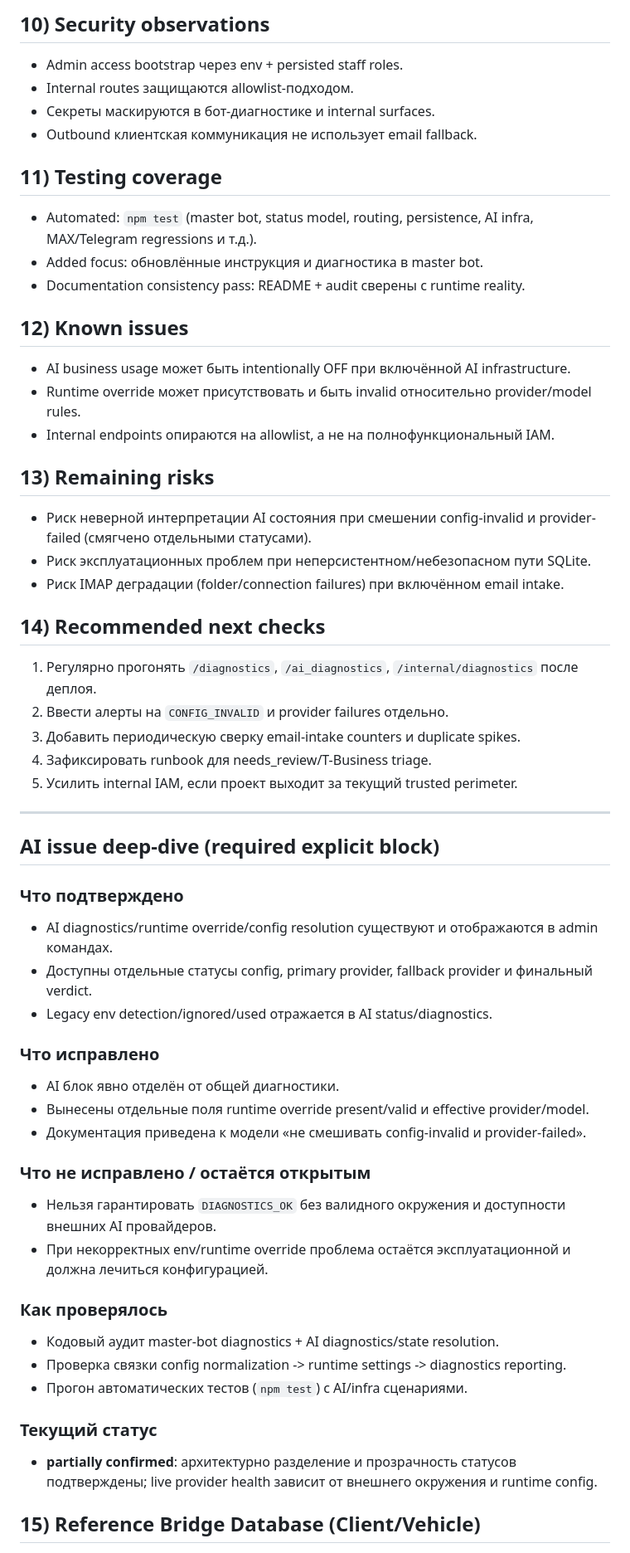
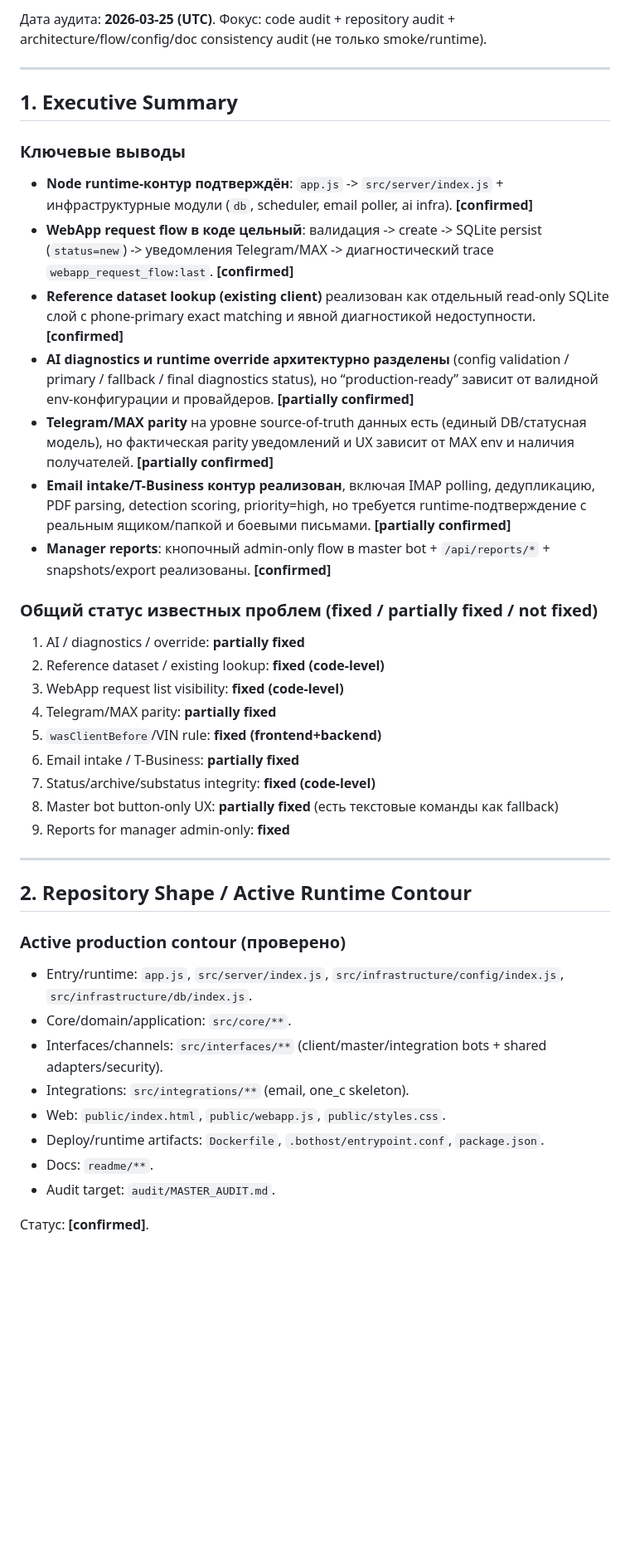
Before and after one commit to alexanderpreobrazhensky-ship-it/telegram_reviews_bot, a Markdown page: audit/MASTER_AUDIT.md, the part around one of its changes. Shown at 83% size. Drawn GitHub-style; blank space fills up the shorter version.

```diff
--- a/audit/MASTER_AUDIT.md
+++ b/audit/MASTER_AUDIT.md
@@ -83,56 +5,43 @@ AI вынесен в отдельный блок, где отражаются:
-## 10) Security observations
-- Admin access bootstrap через env + persisted staff roles.
-- Internal routes защищаются allowlist-подходом.
-- Секреты маскируются в бот-диагностике и internal surfaces.
-- Outbound клиентская коммуникация не использует email fallback.
-
-## 11) Testing coverage
-- Automated: `npm test` (master bot, status model, routing, persistence, AI infra, MAX/Telegram regressions и т.д.).
-- Added focus: обновлённые инструкция и диагностика в master bot.
-- Documentation consistency pass: README + audit сверены с runtime reality.
-
-## 12) Known issues
-- AI business usage может быть intentionally OFF при включённой AI infrastructure.
-- Runtime override может присутствовать и быть invalid относительно provider/model rules.
-- Internal endpoints опираются на allowlist, а не на полнофункциональный IAM.
-
-## 13) Remaining risks
-- Риск неверной интерпретации AI состояния при смешении config-invalid и provider-failed (смягчено отдельными статусами).
-- Риск эксплуатационных проблем при неперсистентном/небезопасном пути SQLite.
-- Риск IMAP деградации (folder/connection failures) при включённом email intake.
-
-## 14) Recommended next checks
-1. Регулярно прогонять `/diagnostics`, `/ai_diagnostics`, `/internal/diagnostics` после деплоя.
-2. Ввести алерты на `CONFIG_INVALID` и provider failures отдельно.
-3. Добавить периодическую сверку email-intake counters и duplicate spikes.
-4. Зафиксировать runbook для needs_review/T-Business triage.
-5. Усилить internal IAM, если проект выходит за текущий trusted perimeter.
+Дата аудита: **2026-03-25 (UTC)**.
+Фокус: code audit + repository audit + architecture/flow/config/doc consistency audit (не только smoke/runtime).
 
 ---
 
-## AI issue deep-dive (required explicit block)
+## 1. Executive Summary
 
-### Что подтверждено
-- AI diagnostics/runtime override/config resolution существуют и отображаются в admin командах.
-- Доступны отдельные статусы config, primary provider, fallback provider и финальный verdict.
-- Legacy env detection/ignored/used отражается в AI status/diagnostics.
+### Ключевые выводы
+- **Node runtime-контур подтверждён**: `app.js` -> `src/server/index.js` + инфраструктурные модули (`db`, scheduler, email poller, ai infra). **[confirmed]**
+- **WebApp request flow в коде цельный**: валидация -> create -> SQLite persist (`status=new`) -> уведомления Telegram/MAX -> диагностический trace `webapp_request_flow:last`. **[confirmed]**
+- **Reference dataset lookup (existing client)** реализован как отдельный read-only SQLite слой с phone-primary exact matching и явной диагностикой недоступности. **[confirmed]**
+- **AI diagnostics и runtime override архитектурно разделены** (config validation / primary / fallback / final diagnostics status), но “production-ready” зависит от валидной env-конфигурации и провайдеров. **[partially confirmed]**
+- **Telegram/MAX parity** на уровне source-of-truth данных есть (единый DB/статусная модель), но фактическая parity уведомлений и UX зависит от MAX env и наличия получателей. **[partially confirmed]**
+- **Email intake/T-Business контур реализован**, включая IMAP polling, дедупликацию, PDF parsing, detection scoring, priority=high, но требуется runtime-подтверждение с реальным ящиком/папкой и боевыми письмами. **[partially confirmed]**
+- **Manager reports**: кнопочный admin-only flow в master bot + `/api/reports/*` + snapshots/export реализованы. **[confirmed]**
 
-### Что исправлено
-- AI блок явно отделён от общей диагностики.
-- Вынесены отдельные поля runtime override present/valid и effective provider/model.
-- Документация приведена к модели «не смешивать config-invalid и provider-failed».
+### Общий статус известных проблем (fixed / partially fixed / not fixed)
+1) AI / diagnostics / override: **partially fixed**
+2) Reference dataset / existing lookup: **fixed (code-level)**
+3) WebApp request list visibility: **fixed (code-level)**
+4) Telegram/MAX parity: **partially fixed**
+5) `wasClientBefore`/VIN rule: **fixed (frontend+backend)**
+6) Email intake / T-Business: **partially fixed**
+7) Status/archive/substatus integrity: **fixed (code-level)**
+8) Master bot button-only UX: **partially fixed** (есть текстовые команды как fallback)
+9) Reports for manager admin-only: **fixed**
 
-### Что не исправлено / остаётся открытым
-- Нельзя гарантировать `DIAGNOSTICS_OK` без валидного окружения и доступности внешних AI провайдеров.
-- При некорректных env/runtime override проблема остаётся эксплуатационной и должна лечиться конфигурацией.
+---
 
-### Как проверялось
-- Кодовый аудит master-bot diagnostics + AI diagnostics/state resolution.
-- Проверка связки config normalization -> runtime settings -> diagnostics reporting.
-- Прогон автоматических тестов (`npm test`) с AI/infra сценариями.
+## 2. Repository Shape / Active Runtime Contour
 
-### Текущий статус
-- **partially confirmed**: архитектурно разделение и прозрачность статусов подтверждены; live provider health зависит от внешнего окружения и runtime config.
+### Active production contour (проверено)
+- Entry/runtime: `app.js`, `src/server/index.js`, `src/infrastructure/config/index.js`, `src/infrastructure/db/index.js`.
+- Core/domain/application: `src/core/**`.
+- Interfaces/channels: `src/interfaces/**` (client/master/integration bots + shared adapters/security).
+- Integrations: `src/integrations/**` (email, one_c skeleton).
+- Web: `public/index.html`, `public/webapp.js`, `public/styles.css`.
+- Deploy/runtime artifacts: `Dockerfile`, `.bothost/entrypoint.conf`, `package.json`.
+- Docs: `readme/**`.
+- Audit target: `audit/MASTER_AUDIT.md`.
 
-## 15) Reference Bridge Database (Client/Vehicle)
+Статус: **[confirmed]**.
 
```
Also changed, not shown: other parts of audit/MASTER_AUDIT.md (+422 -209 lines).
